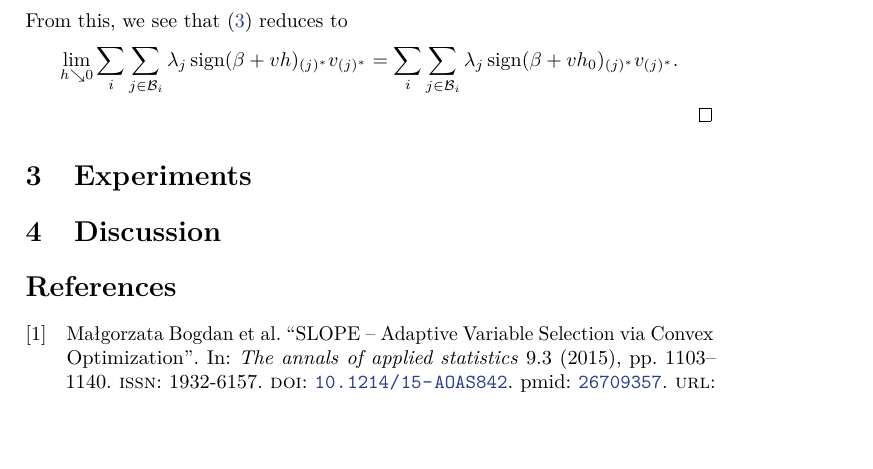
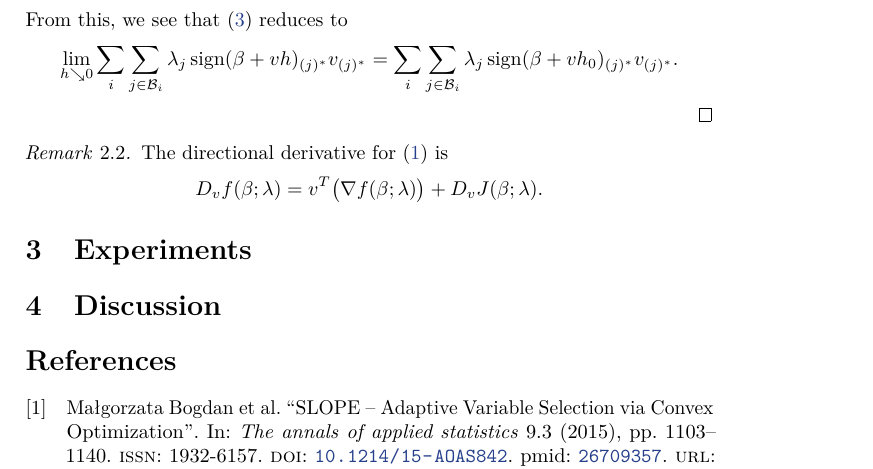
Before and after one commit to jolars/slopecd, a LaTeX paper (slopecd.tex, which reads tex/theory.tex): part of page 2 of 3, cut so that both start at the same text, the shorter picture padded with empty space. Compiled offline with pdfLaTeX.

Commit message:
Add remark about directional derivative for primal

```diff
--- a/tex/theory.tex
+++ b/tex/theory.tex
@@ -63,5 +62,11 @@
     \lim_{h \searrow 0} \sum_i \sum_{j \in \mathcal{B}_i} \lambda_j\sign(\beta + vh)_{(j)^*}v_{(j)^*}
     = \sum_i \sum_{j \in \mathcal{B}_i} \lambda_j\sign(\beta + vh_0)_{(j)^*}v_{(j)^*}.
   \]
+\end{proof}
 
-\end{proof}
+\begin{remark}
+  The directional derivative for \eqref{eq:slope-problem} is
+  \[
+    D_v f(\beta; \lambda) = v^T \big(\nabla f(\beta; \lambda)\big) + D_v J(\beta; \lambda).
+  \]
+\end{remark}
```
Also changed, not shown: tex/theory.tex (1 more changed lines).
